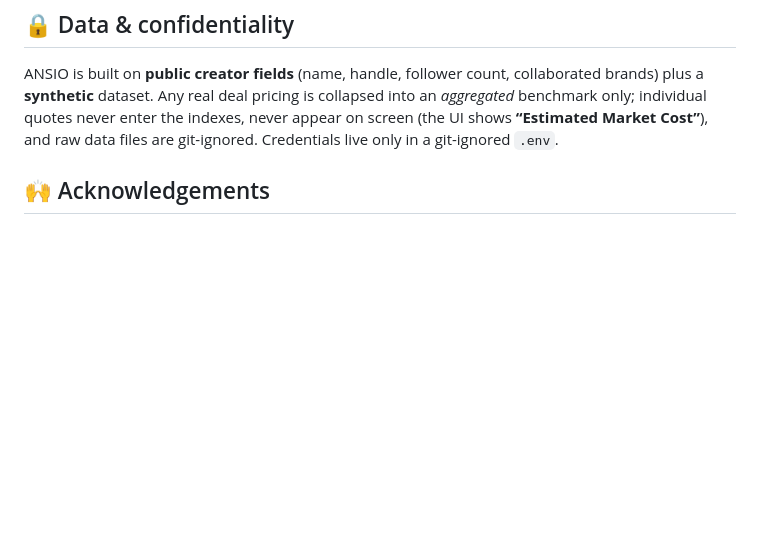
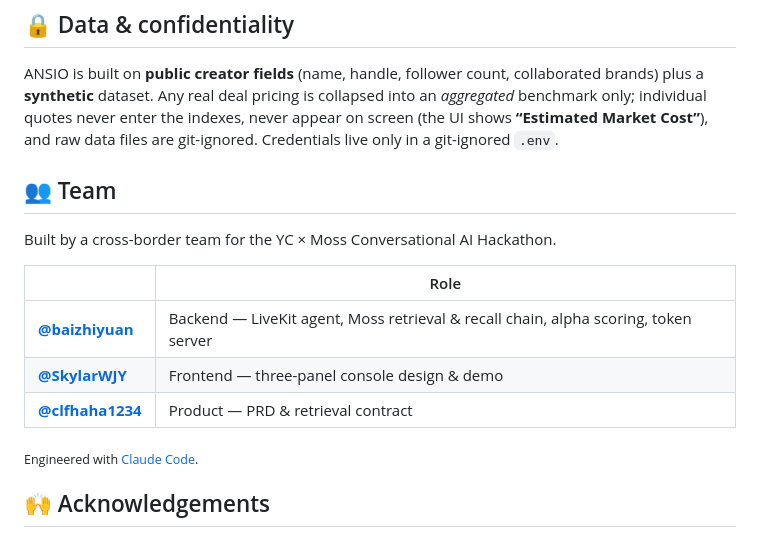
Before and after one commit to SkylarWJY/ANSIO-conversational, a Markdown page: README.md, the part around the change. GitHub-like rendering; blank space fills up the shorter version.

Commit message:
docs: add Team section to README

```diff
--- a/README.md
+++ b/README.md
@@ -161,6 +161,18 @@ collapsed into an *aggregated* benchmark only; individual quotes never enter the
 indexes, never appear on screen (the UI shows **“Estimated Market Cost”**), and
 raw data files are git-ignored. Credentials live only in a git-ignored `.env`.
 
+## 👥 Team
+
+Built by a cross-border team for the YC × Moss Conversational AI Hackathon.
+
+| | Role |
+|---|---|
+| [**@baizhiyuan**](https://github.com/baizhiyuan) | Backend — LiveKit agent, Moss retrieval & recall chain, alpha scoring, token server |
+| [**@SkylarWJY**](https://github.com/SkylarWJY) | Frontend — three-panel console design & demo |
+| [**@clfhaha1234**](https://github.com/clfhaha1234) | Product — PRD & retrieval contract |
+
+<sub>Engineered with [Claude Code](https://claude.com/claude-code).</sub>
+
 ## 🙌 Acknowledgements
 
 Built in 24 hours for the **YC × Moss Conversational AI Hackathon**.
```
